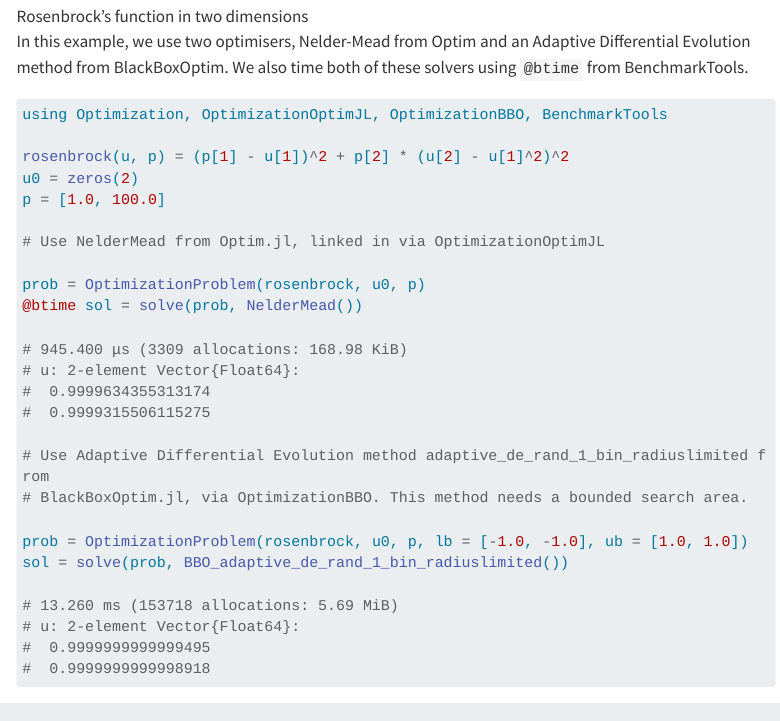
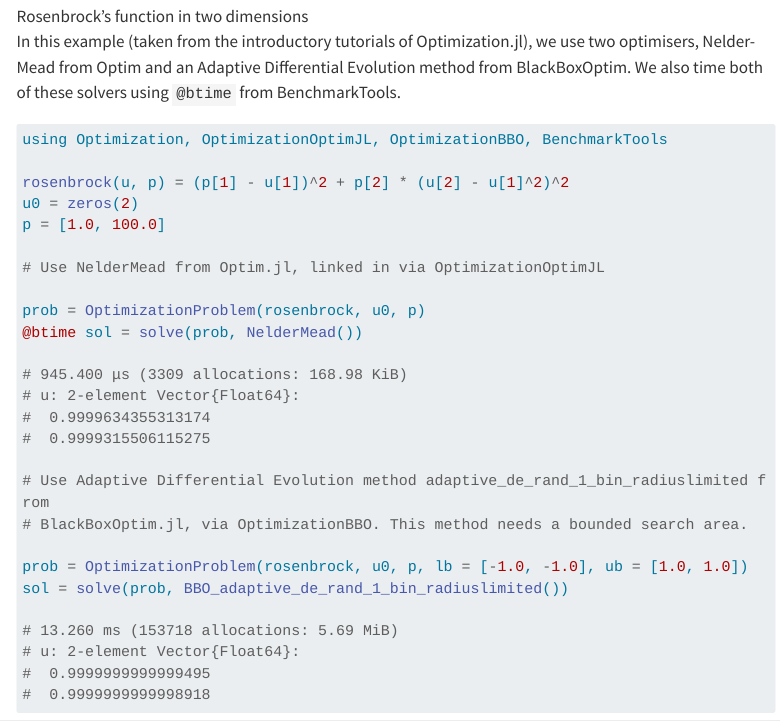
Before and after one commit to braamvandyk/Julia-for-Engineering-Research, a Quarto document (09_Optimisation.qmd): the page in a window 1100 px wide, from 1690 px down. Rendered offline with R 4.5, knitr and Pandoc in place of Quarto, with nearby package versions; menus at the side of the page are left out; long lines of code are wrapped.

Commit message:
Reference optimisation example source

````diff
--- a/09_Optimisation.qmd
+++ b/09_Optimisation.qmd
@@ -28,7 +28,7 @@
 
 ![Rosenbrock's function in two dimensions](/img/rosebrock.svg)
 
-In this example, we use two optimisers, Nelder-Mead from Optim and an Adaptive Differential Evolution method from BlackBoxOptim. We also time both of these solvers using `@btime` from BenchmarkTools.
+In this example (taken from the introductory tutorials of Optimization.jl), we use two optimisers, Nelder-Mead from Optim and an Adaptive Differential Evolution method from BlackBoxOptim. We also time both of these solvers using `@btime` from BenchmarkTools.
 
 ```julia
 using Optimization, OptimizationOptimJL, OptimizationBBO, BenchmarkTools
````
